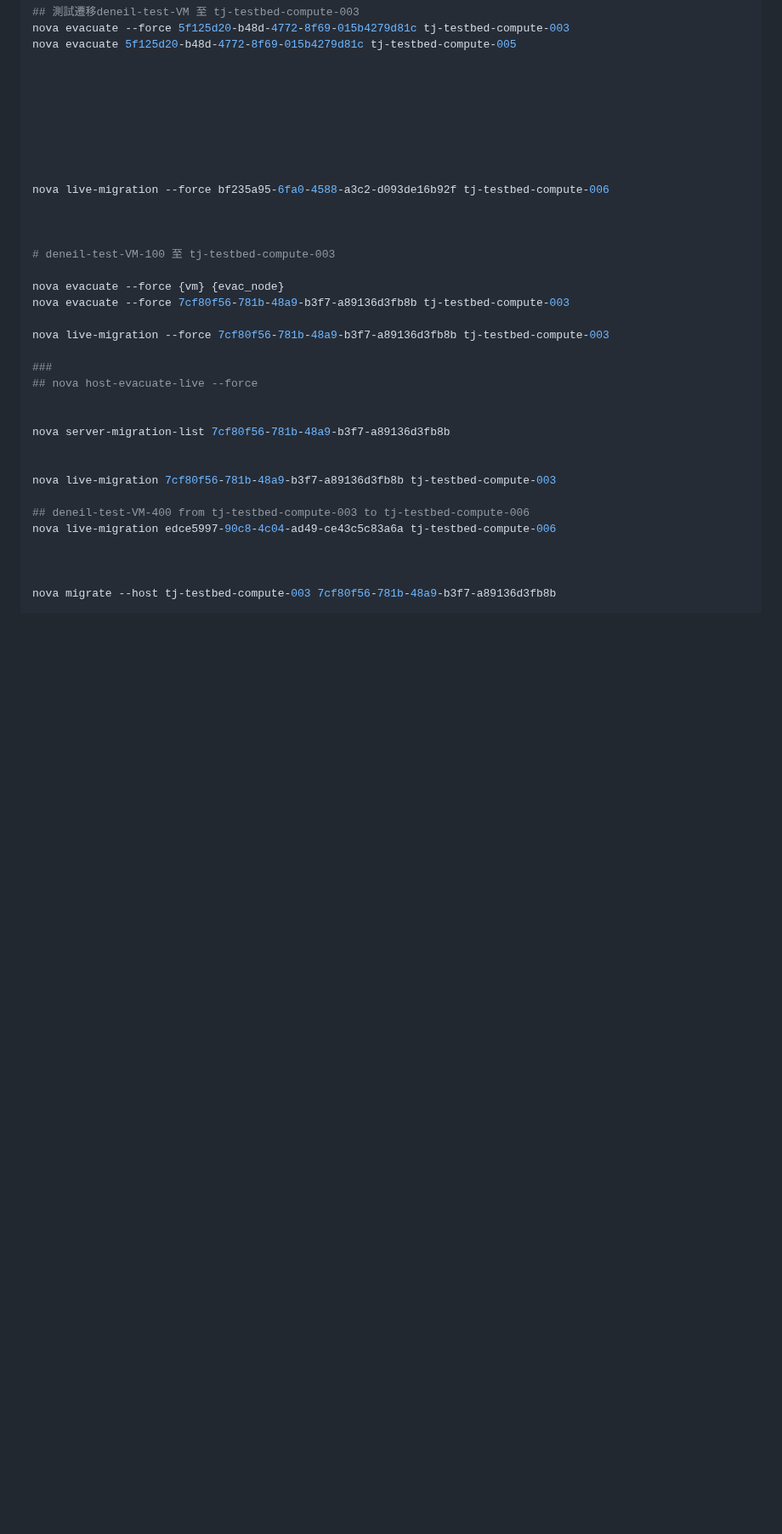
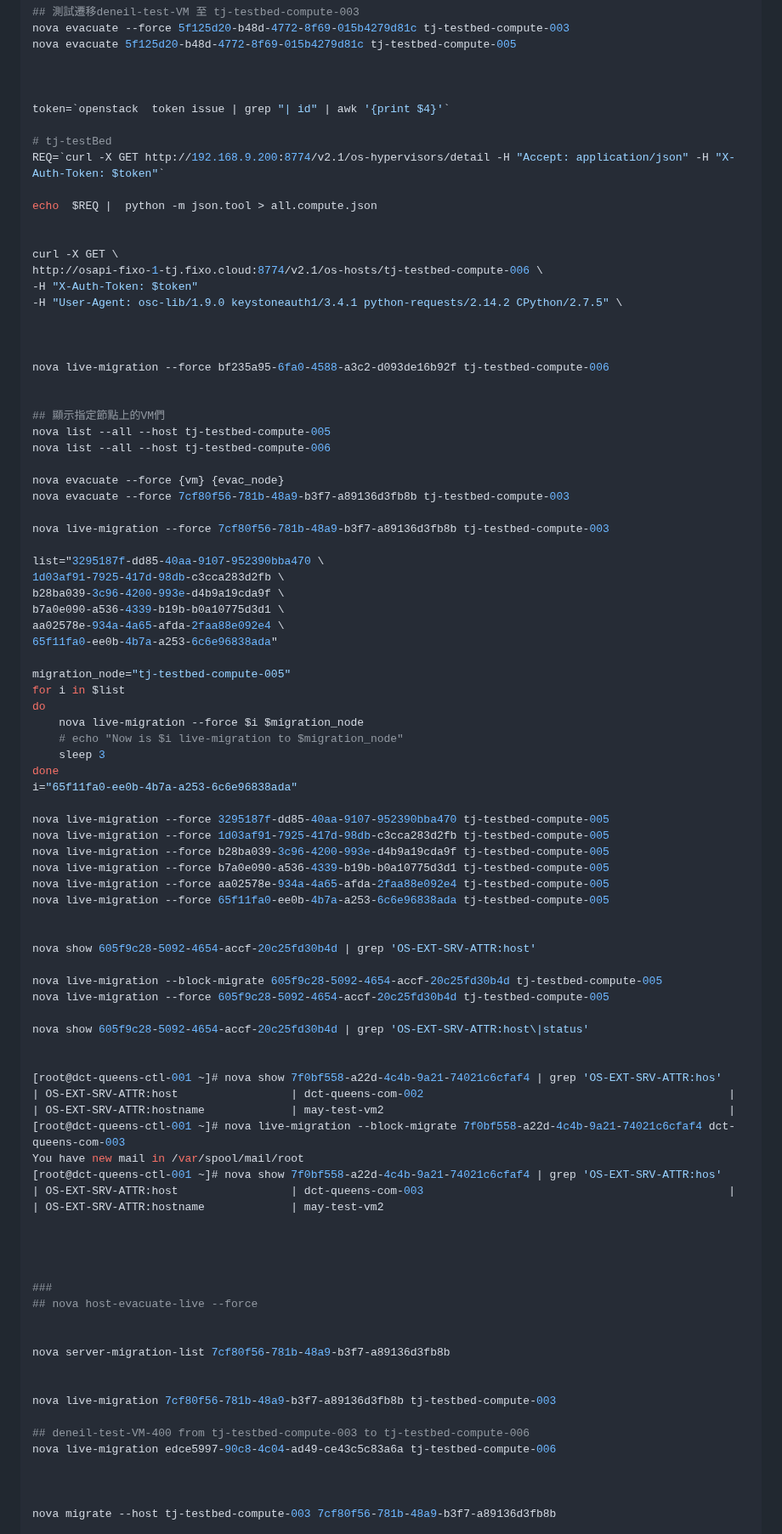
Before and after one commit to HuangDeneil/foxconn_note, a Markdown page: openstack_learning/VM_evacuation.md, the part around one of its changes. Shown at 85% size. Rendered like a GitHub page; blank space fills up the shorter version.

```diff
--- a/openstack_learning/VM_evacuation.md
+++ b/openstack_learning/VM_evacuation.md
@@ -237,21 +295,76 @@ nova evacuate 5f125d20-b48d-4772-8f69-015b4279d81c tj-testbed-compute-005
 
 
 
+token=`openstack  token issue | grep "| id" | awk '{print $4}'`
+
+# tj-testBed
+REQ=`curl -X GET http://192.168.9.200:8774/v2.1/os-hypervisors/detail -H "Accept: application/json" -H "X-Auth-Token: $token"`
+
+echo  $REQ |  python -m json.tool > all.compute.json
 
 
+curl -X GET \
+http://osapi-fixo-1-tj.fixo.cloud:8774/v2.1/os-hosts/tj-testbed-compute-006 \
+-H "X-Auth-Token: $token"
+-H "User-Agent: osc-lib/1.9.0 keystoneauth1/3.4.1 python-requests/2.14.2 CPython/2.7.5" \
 
 
 
 nova live-migration --force bf235a95-6fa0-4588-a3c2-d093de16b92f tj-testbed-compute-006
 
 
-
-# deneil-test-VM-100 至 tj-testbed-compute-003
+## 顯示指定節點上的VM們
+nova list --all --host tj-testbed-compute-005
+nova list --all --host tj-testbed-compute-006
 
 nova evacuate --force {vm} {evac_node}
 nova evacuate --force 7cf80f56-781b-48a9-b3f7-a89136d3fb8b tj-testbed-compute-003
 
 nova live-migration --force 7cf80f56-781b-48a9-b3f7-a89136d3fb8b tj-testbed-compute-003
+
+list="3295187f-dd85-40aa-9107-952390bba470 \
+1d03af91-7925-417d-98db-c3cca283d2fb \
+b28ba039-3c96-4200-993e-d4b9a19cda9f \
+b7a0e090-a536-4339-b19b-b0a10775d3d1 \
+aa02578e-934a-4a65-afda-2faa88e092e4 \
+65f11fa0-ee0b-4b7a-a253-6c6e96838ada"
+
+migration_node="tj-testbed-compute-005"
+for i in $list
+do
+    nova live-migration --force $i $migration_node
+    # echo "Now is $i live-migration to $migration_node"
+    sleep 3
+done
+i="65f11fa0-ee0b-4b7a-a253-6c6e96838ada"
+
+nova live-migration --force 3295187f-dd85-40aa-9107-952390bba470 tj-testbed-compute-005
+nova live-migration --force 1d03af91-7925-417d-98db-c3cca283d2fb tj-testbed-compute-005
+nova live-migration --force b28ba039-3c96-4200-993e-d4b9a19cda9f tj-testbed-compute-005
+nova live-migration --force b7a0e090-a536-4339-b19b-b0a10775d3d1 tj-testbed-compute-005
+nova live-migration --force aa02578e-934a-4a65-afda-2faa88e092e4 tj-testbed-compute-005
+nova live-migration --force 65f11fa0-ee0b-4b7a-a253-6c6e96838ada tj-testbed-compute-005
+
+
+nova show 605f9c28-5092-4654-accf-20c25fd30b4d | grep 'OS-EXT-SRV-ATTR:host'
+
+nova live-migration --block-migrate 605f9c28-5092-4654-accf-20c25fd30b4d tj-testbed-compute-005
+nova live-migration --force 605f9c28-5092-4654-accf-20c25fd30b4d tj-testbed-compute-005
+
+nova show 605f9c28-5092-4654-accf-20c25fd30b4d | grep 'OS-EXT-SRV-ATTR:host\|status'
+
+
+[root@dct-queens-ctl-001 ~]# nova show 7f0bf558-a22d-4c4b-9a21-74021c6cfaf4 | grep 'OS-EXT-SRV-ATTR:hos'
+| OS-EXT-SRV-ATTR:host                 | dct-queens-com-002                                              |
+| OS-EXT-SRV-ATTR:hostname             | may-test-vm2                                                    |
+[root@dct-queens-ctl-001 ~]# nova live-migration --block-migrate 7f0bf558-a22d-4c4b-9a21-74021c6cfaf4 dct-queens-com-003
+You have new mail in /var/spool/mail/root
+[root@dct-queens-ctl-001 ~]# nova show 7f0bf558-a22d-4c4b-9a21-74021c6cfaf4 | grep 'OS-EXT-SRV-ATTR:hos'
+| OS-EXT-SRV-ATTR:host                 | dct-queens-com-003                                              |
+| OS-EXT-SRV-ATTR:hostname             | may-test-vm2
+
+
+
 
 ###
 ## nova host-evacuate-live --force
```
Also changed, not shown: other parts of openstack_learning/VM_evacuation.md (+68 -3 lines).
